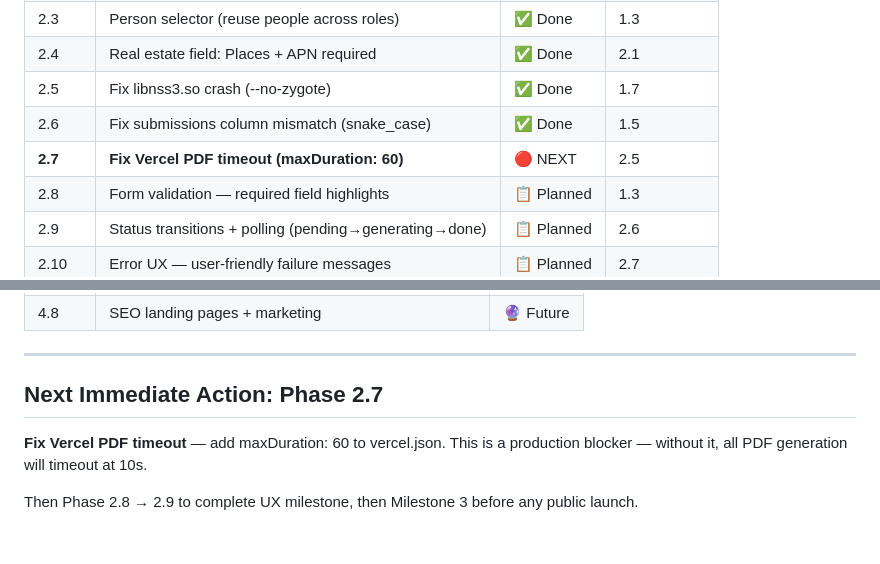
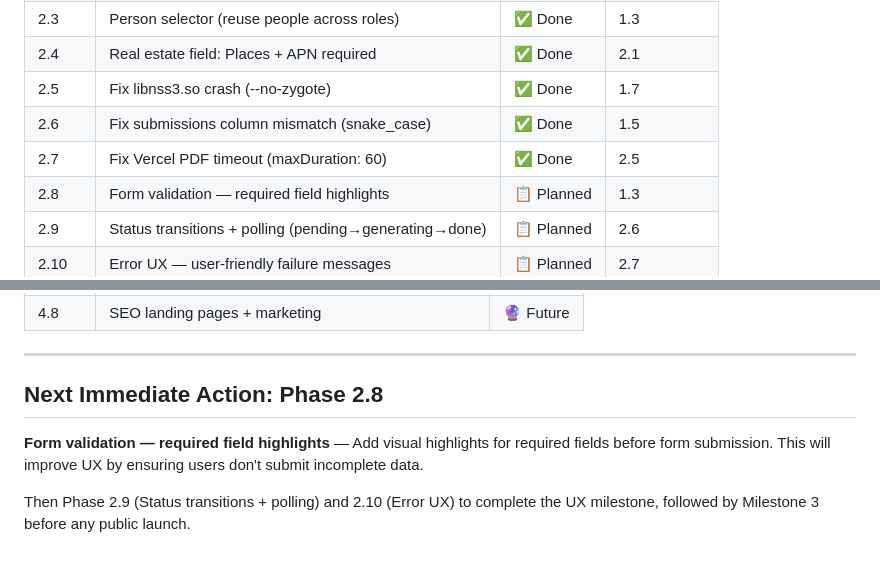
Before and after one commit to samtheloanman/trustbot, a Markdown page: .planning/ROADMAP.md, 2 parts joined by grey strips. Rendered like a GitHub page.

Commit message:
chore(sync): auto-commit 1 file(s) — 2026-04-28 18:55

```diff
--- a/.planning/ROADMAP.md
+++ b/.planning/ROADMAP.md
@@ -27,7 +27,7 @@
 | 2.4 | Real estate field: Places + APN required | ✅ Done | 2.1 |
 | 2.5 | Fix libnss3.so crash (--no-zygote) | ✅ Done | 1.7 |
 | 2.6 | Fix submissions column mismatch (snake_case) | ✅ Done | 1.5 |
-| **2.7** | **Fix Vercel PDF timeout (maxDuration: 60)** | 🔴 NEXT | 2.5 |
+| 2.7 | Fix Vercel PDF timeout (maxDuration: 60) | ✅ Done | 2.5 |
 | 2.8 | Form validation — required field highlights | 📋 Planned | 1.3 |
 | 2.9 | Status transitions + polling (pending→generating→done) | 📋 Planned | 2.6 |
 | 2.10 | Error UX — user-friendly failure messages | 📋 Planned | 2.7 |
@@ -66,9 +66,9 @@
 
 ---
 
-## Next Immediate Action: Phase 2.7
+## Next Immediate Action: Phase 2.8
 
-**Fix Vercel PDF timeout** — add maxDuration: 60 to vercel.json.
-This is a production blocker — without it, all PDF generation will timeout at 10s.
+**Form validation — required field highlights** — Add visual highlights for required fields before form submission.
+This will improve UX by ensuring users don't submit incomplete data.
 
-Then Phase 2.8 → 2.9 to complete UX milestone, then Milestone 3 before any public launch.
+Then Phase 2.9 (Status transitions + polling) and 2.10 (Error UX) to complete the UX milestone, followed by Milestone 3 before any public launch.
```
